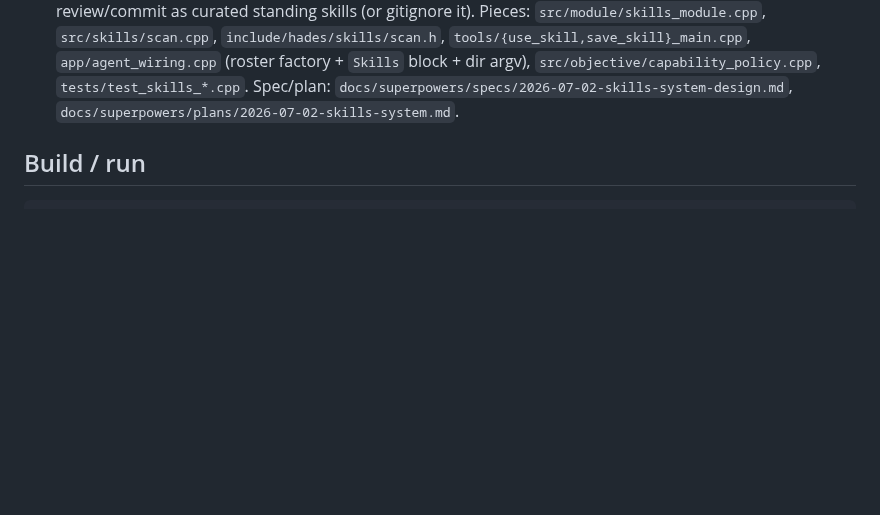
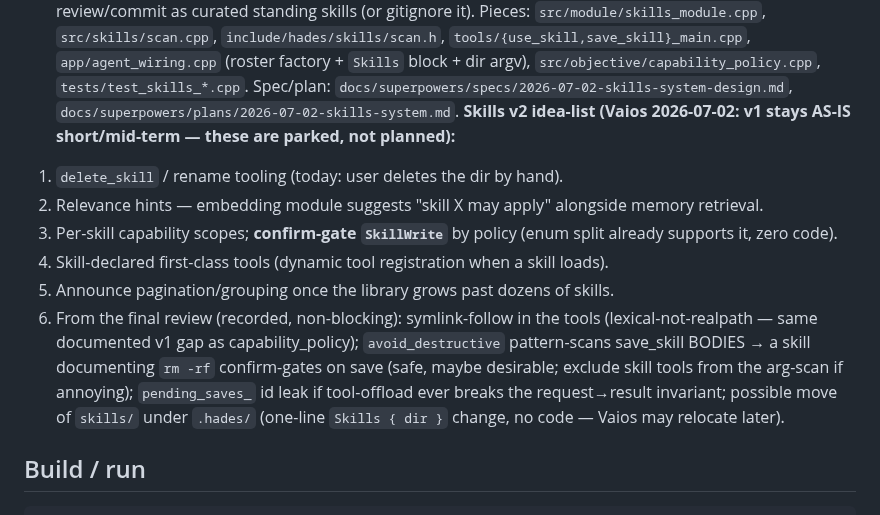
Before and after one commit to jjacke13/hades, a Markdown page: CLAUDE.md, the part around the change. Drawn GitHub-style; blank space fills up the shorter version.

Commit message:
docs: CLAUDE.md — skills v2 idea-list parked (v1 stays as-is short/mid-term per Vaios)

````diff
--- a/CLAUDE.md
+++ b/CLAUDE.md
@@ -238,6 +238,17 @@ Pieces: `src/module/skills_module.cpp`, `src/skills/scan.cpp`, `include/hades/sk
 `app/agent_wiring.cpp` (roster factory + `Skills` block + dir argv), `src/objective/capability_policy.cpp`,
 `tests/test_skills_*.cpp`. Spec/plan: `docs/superpowers/specs/2026-07-02-skills-system-design.md`,
 `docs/superpowers/plans/2026-07-02-skills-system.md`.
+**Skills v2 idea-list (Vaios 2026-07-02: v1 stays AS-IS short/mid-term — these are parked, not planned):**
+1. `delete_skill` / rename tooling (today: user deletes the dir by hand).
+2. Relevance hints — embedding module suggests "skill X may apply" alongside memory retrieval.
+3. Per-skill capability scopes; **confirm-gate `SkillWrite`** by policy (enum split already supports it, zero code).
+4. Skill-declared first-class tools (dynamic tool registration when a skill loads).
+5. Announce pagination/grouping once the library grows past dozens of skills.
+6. From the final review (recorded, non-blocking): symlink-follow in the tools (lexical-not-realpath — same
+   documented v1 gap as capability_policy); `avoid_destructive` pattern-scans save_skill BODIES → a skill
+   documenting `rm -rf` confirm-gates on save (safe, maybe desirable; exclude skill tools from the arg-scan if
+   annoying); `pending_saves_` id leak if tool-offload ever breaks the request→result invariant; possible move
+   of `skills/` under `.hades/` (one-line `Skills { dir }` change, no code — Vaios may relocate later).
 
 ## Build / run
 ```bash
````
